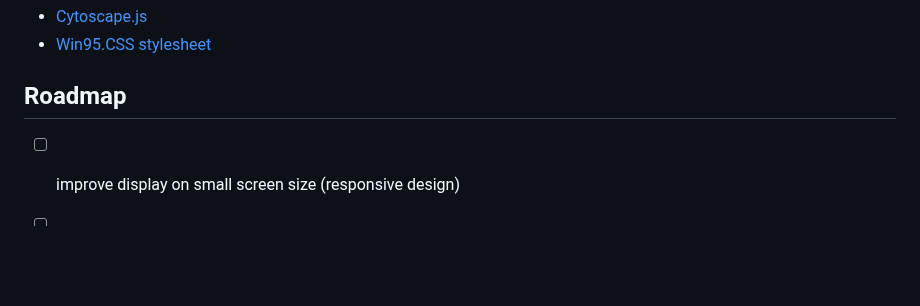
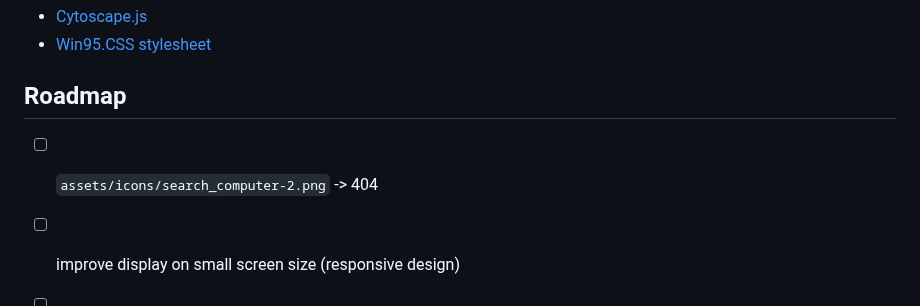
Before and after one commit to nathan-out/Windows-DFIR-Artifact-Explorer, a Markdown page: README.md, the part around the change. Rendered like a GitHub page; blank space fills up the shorter version.

```diff
--- a/README.md
+++ b/README.md
@@ -75,6 +75,7 @@ This invaluable poster created by The SANS Institute references and explains the
 
 ## Roadmap
 
+- [ ] `assets/icons/search_computer-2.png` -> 404
 - [ ] improve display on small screen size (responsive design)
 - [ ] improve intepretation section, as sometimes it is not properly formated (lists not displayed as lists...)
 - [ ] add code formating css rules on path, GUID, etc... to improve lisibility (show example)
```
